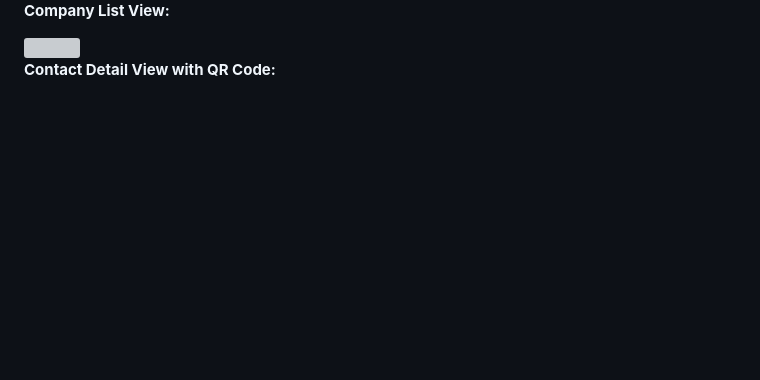
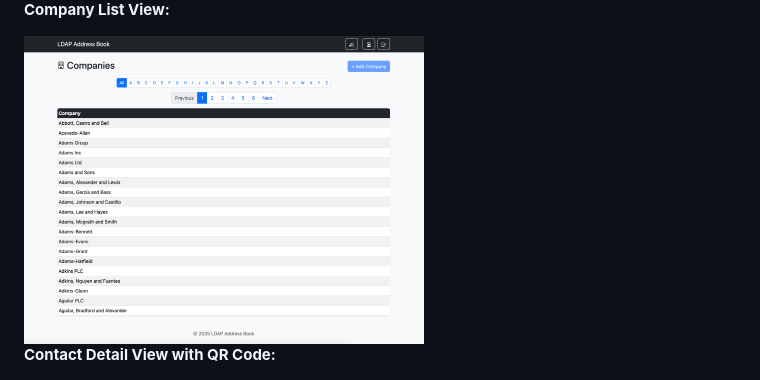
Before and after one commit to TacoScheltema/blackbook, a Markdown page: README.md, the part around the change. GitHub-like rendering; blank space fills up the shorter version; grey boxes are pictures that could not be loaded.

Commit message:
#25 fix link for companies screenshot

```diff
--- a/README.md
+++ b/README.md
@@ -38,7 +38,7 @@ Here are a few examples of the application's interface.
 
 **Company List View:**
 
-<img src="media/screenshots/company.png" width="400" height="400">
+<img src="media/screenshots/companies.png" width="400" height="400">
 
 **Contact Detail View with QR Code:**
 
```
